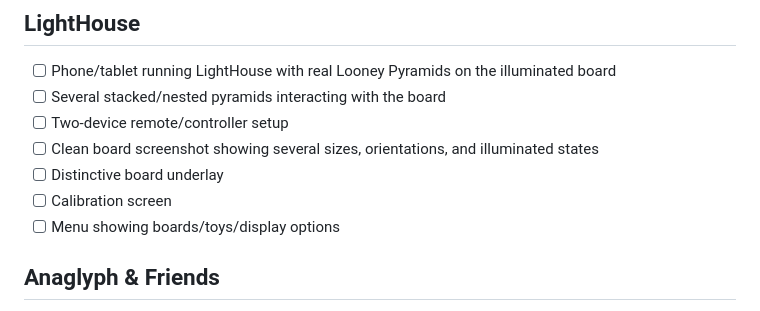
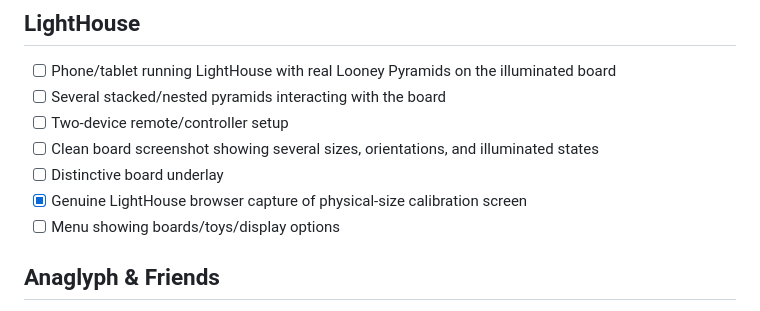
Before and after one commit to udeudeude/udeudeude.github.io, a Markdown page: IMAGE-SHOPPING-LIST.md, the part around the change. GitHub-like rendering.

Commit message:
Mark genuine LightHouse calibration screen captured

```diff
--- a/IMAGE-SHOPPING-LIST.md
+++ b/IMAGE-SHOPPING-LIST.md
@@ -12,7 +12,7 @@
 - [ ] Two-device remote/controller setup
 - [ ] Clean board screenshot showing several sizes, orientations, and illuminated states
 - [ ] Distinctive board underlay
-- [ ] Calibration screen
+- [x] Genuine LightHouse browser capture of physical-size calibration screen
 - [ ] Menu showing boards/toys/display options
 
 ## Anaglyph & Friends
```
